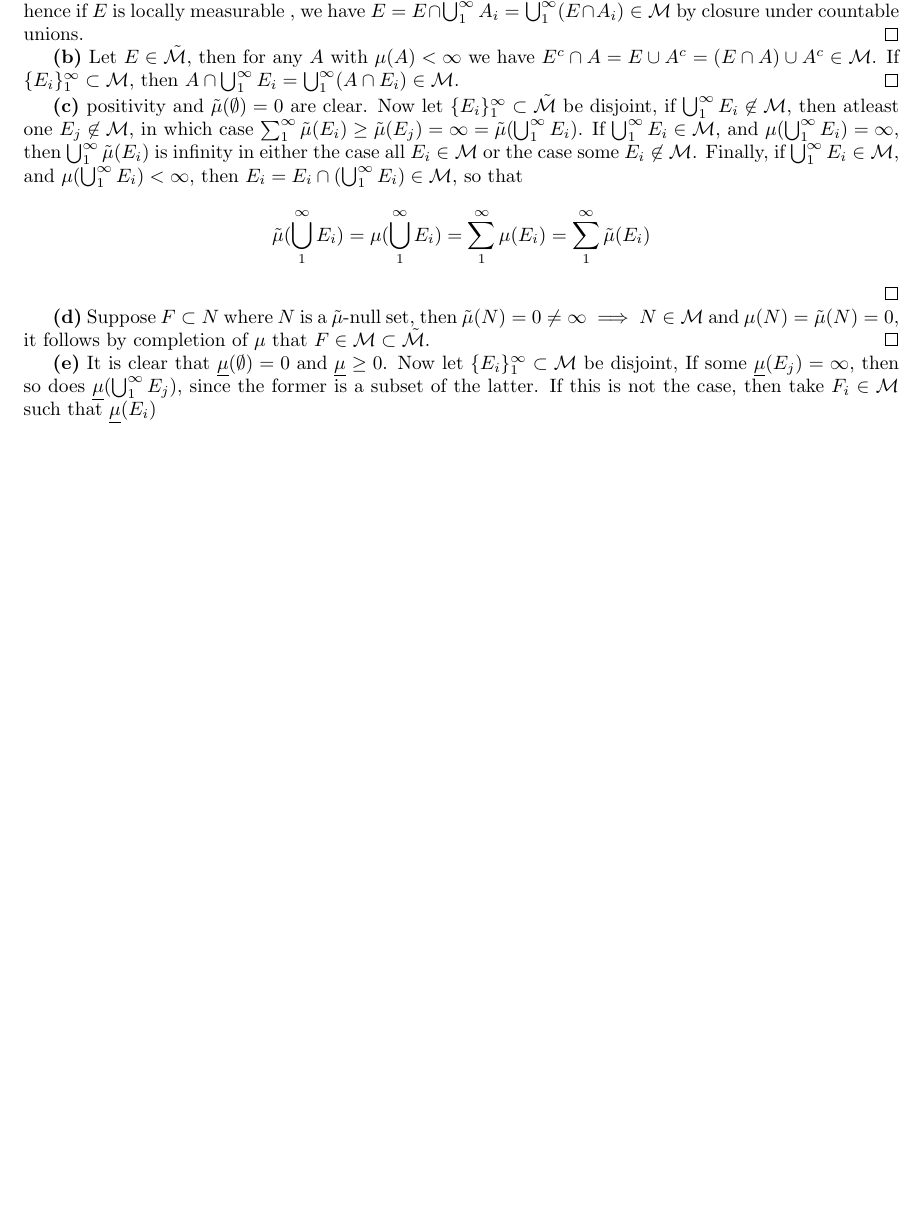
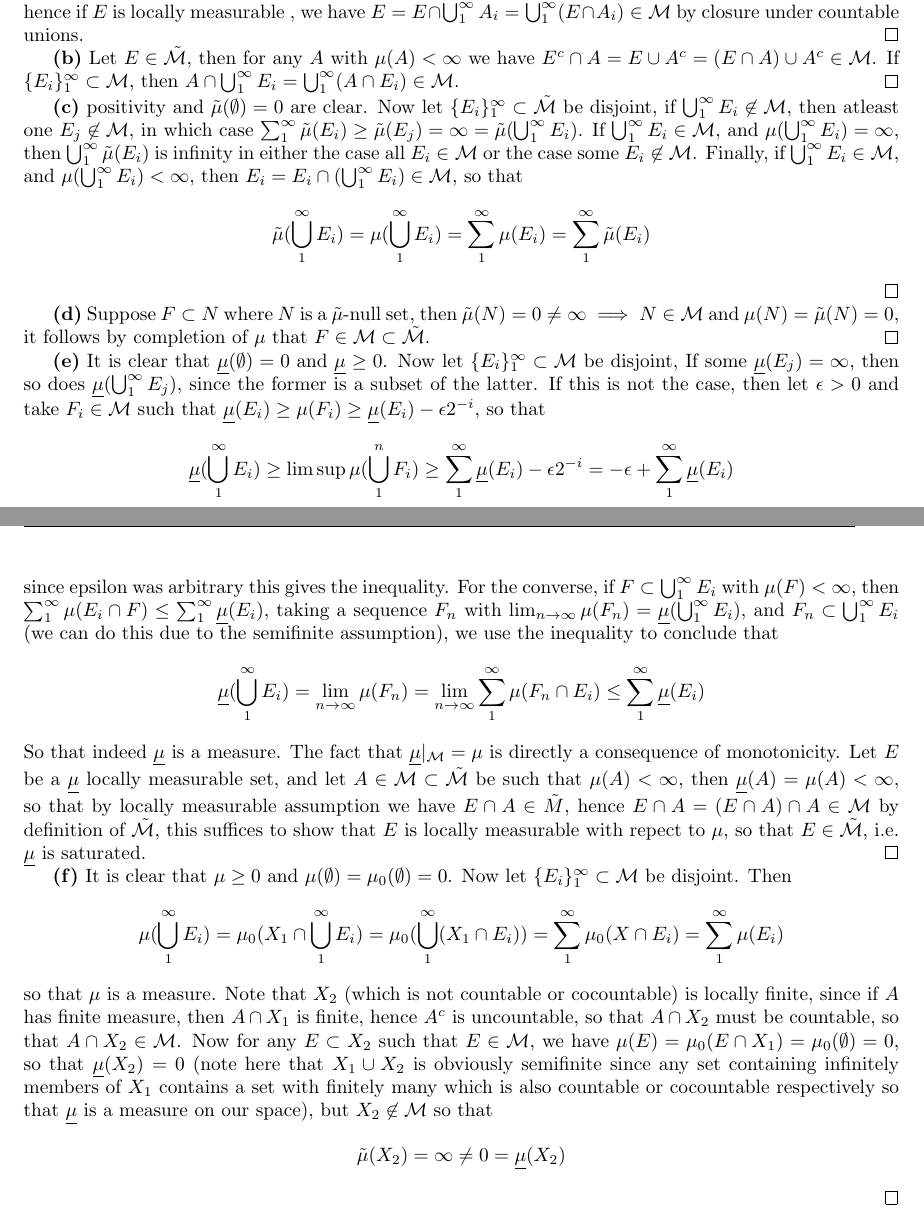
Before and after one commit to TigheMcAsey/UT-hw, a LaTeX problem sheet (MAT1000/hw2/hw2.tex): part of page 3 of 3 before the commit and two parts of pages 3 and 4 of 4 after it, the two joined at a grey line, cut so that both start at the same text, the shorter picture padded with empty space. Compiled offline with pdfLaTeX.

Commit message:
Finished folland 1.3

```diff
--- a/MAT1000/hw2/hw2.tex
+++ b/MAT1000/hw2/hw2.tex
@@ -116,6 +116,23 @@
 
         \textbf{(d)} Suppose \(F \subset N\) where \(N\) is a \(\tilde{\mu}\)-null set, then \(\tilde{\mu}(N) = 0 \neq \infty \implies N \in \mathcal{M}\) and \(\mu(N) = \tilde{\mu}(N) = 0\), it follows by completion of \(\mu\) that \(F \in \mathcal{M} \subset \tilde{\mathcal{M}}\). \qed
 
-        \textbf{(e)} It is clear that \(\underline{\mu}(\emptyset) = 0 \tand \underline{\mu} \geq 0\). Now let \(\set{E_i}_1^\infty \subset \mathcal{M}\) be disjoint, If some \(\underline{\mu}(E_j) = \infty\), then so does \(\underline{\mu}(\bigcup_1^\infty E_j)\), since the former is a subset of the latter. If this is not the case, then take \(F_i \in \mathcal{M}\) such that \(\underline{\mu}(E_i)\)
+        \textbf{(e)} It is clear that \(\underline{\mu}(\emptyset) = 0 \tand \underline{\mu} \geq 0\). Now let \(\set{E_i}_1^\infty \subset \mathcal{M}\) be disjoint, If some \(\underline{\mu}(E_j) = \infty\), then so does \(\underline{\mu}(\bigcup_1^\infty E_j)\), since the former is a subset of the latter. If this is not the case, then let \(\epsilon > 0\) and take \(F_i \in \mathcal{M}\) such that \(\underline{\mu}(E_i) \geq \mu(F_i) \geq \underline{\mu}(E_i) -\epsilon2^{-i}\), so that
+        \begin{align*}
+            \underline{\mu}(\bigcup_1^\infty E_i) \geq \limsup \mu(\bigcup_1^n F_i) \geq \sum_1^\infty \underline{\mu}(E_i) -\epsilon2^{-i} = -\epsilon + \sum_1^\infty \underline{\mu}(E_i)
+        \end{align*}
+        since epsilon was arbitrary this gives the inequality. For the converse, if \(F \subset \bigcup_1^\infty E_i\) with \(\mu(F) < \infty\), then \(\sum_1^\infty \mu(E_i \cap F) \leq \sum_1^\infty \underline{\mu}(E_i)\), taking a sequence \(F_n\) with \(\lim_{n\to\infty}\mu(F_n) = \underline{\mu}(\bigcup_1^\infty E_i)\), and \(F_n \subset \bigcup_1^\infty E_i\) (we can do this due to the semifinite assumption), we use the inequality to conclude that
+        \begin{align*}
+            \underline{\mu}(\bigcup_1^\infty E_i) = \lim_{n \to \infty}\mu(F_n) = \lim_{n \to \infty} \sum_1^\infty \mu(F_n \cap E_i) \leq \sum_1^\infty \underline{\mu}(E_i)
+        \end{align*}
+        So that indeed \(\underline{\mu}\) is a measure. The fact that \(\underline{\mu}\vert_\mathcal{M} = \mu\) is directly a consequence of monotonicity. Let \(E\) be a \(\underline{\mu}\) locally measurable set, and let \(A \in \mathcal{M} \subset \tilde{\mathcal{M}}\) be such that \(\mu(A) < \infty\), then \(\underline{\mu}(A) = \mu(A) < \infty\), so that by locally measurable assumption we have \(E \cap A \in \tilde{M}\), hence \(E \cap A = (E \cap A) \cap A \in \mathcal{M}\) by definition of \(\tilde{\mathcal{M}}\), this suffices to show that \(E\) is locally measurable with repect to \(\mu\), so that \(E \in \tilde{\mathcal{M}}\), i.e. \(\underline{\mu}\) is saturated. \qed
+
+        \textbf{(f)} It is clear that \(\mu \geq 0\) and \(\mu(\emptyset) = \mu_0(\emptyset) = 0\). Now let \(\set{E_i}_1^\infty \subset \mathcal{M}\) be disjoint. Then
+        \begin{align*}
+            \mu(\bigcup_1^\infty E_i) = \mu_0(X_1 \cap \bigcup_1^\infty E_i) = \mu_0(\bigcup_1^\infty(X_1 \cap E_i)) = \sum_1^\infty \mu_0(X \cap E_i) = \sum_1^\infty \mu(E_i)
+        \end{align*}
+        so that \(\mu\) is a measure. Note that \(X_2\) (which is not countable or cocountable) is locally finite, since if \(A\) has finite measure, then \(A \cap X_1\) is finite, hence \(A^c\) is uncountable, so that \(A \cap X_2\) must be countable, so that \(A \cap X_2 \in \mathcal{M}\). Now for any \(E \subset X_2\) such that \(E \in \mathcal{M}\), we have \(\mu(E) = \mu_0(E \cap X_1) = \mu_0(\emptyset) = 0\), so that \(\underline{\mu}(X_2) = 0\) (note here that \(X_1\cup X_2\) is obviously semifinite since any set containing infinitely members of \(X_1\) contains a set with finitely many which is also countable or cocountable respectively so that \(\underline{\mu}\) is a measure on our space), but \(X_2 \not \in \mathcal{M}\) so that
+        \begin{align*}
+            \tilde{\mu}(X_2) = \infty \neq 0 = \underline{\mu}(X_2)
+        \end{align*} \qed
     \end{pb}
 \end{document}
```
Also changed, not shown: MAT1000/hw2/hw2.pdf, MAT1000/hw2/hw2.tex (2 more changed lines), 4 other files.
